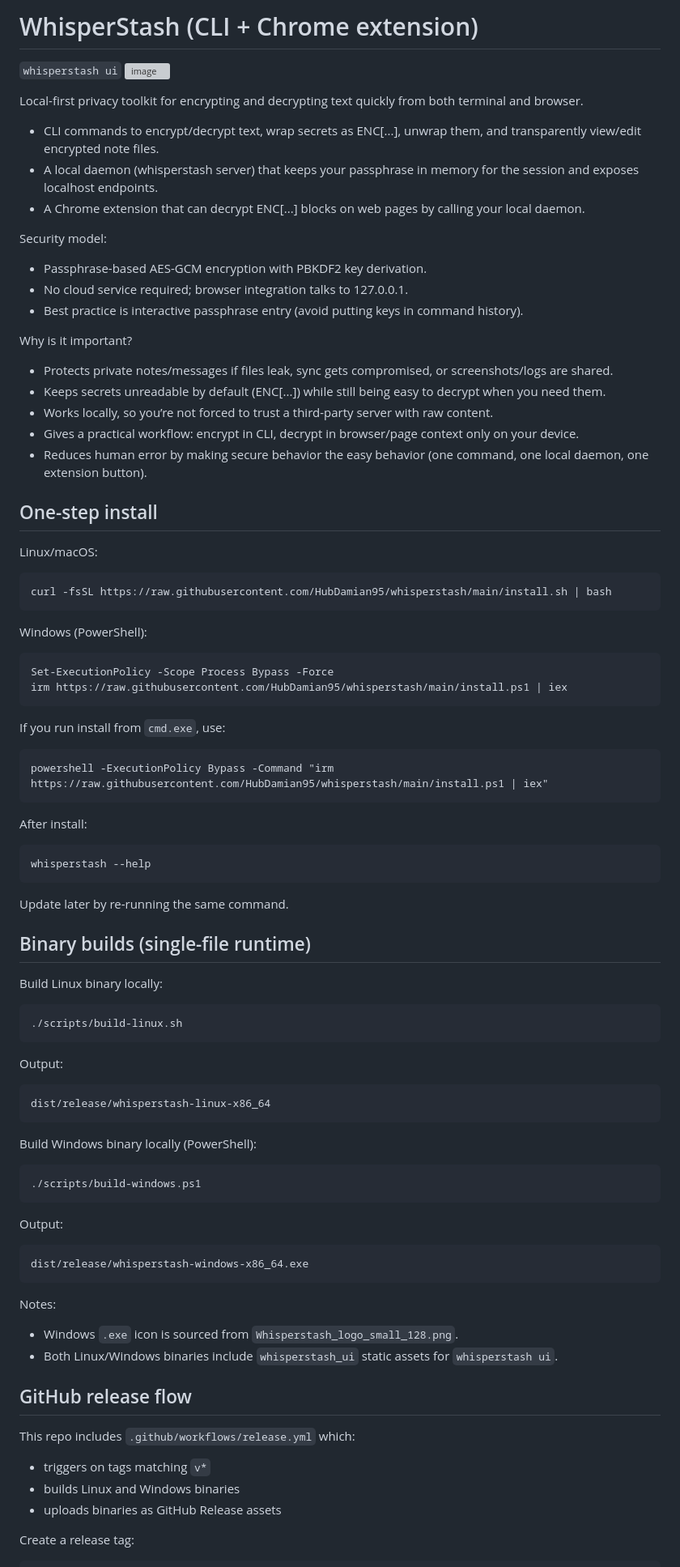
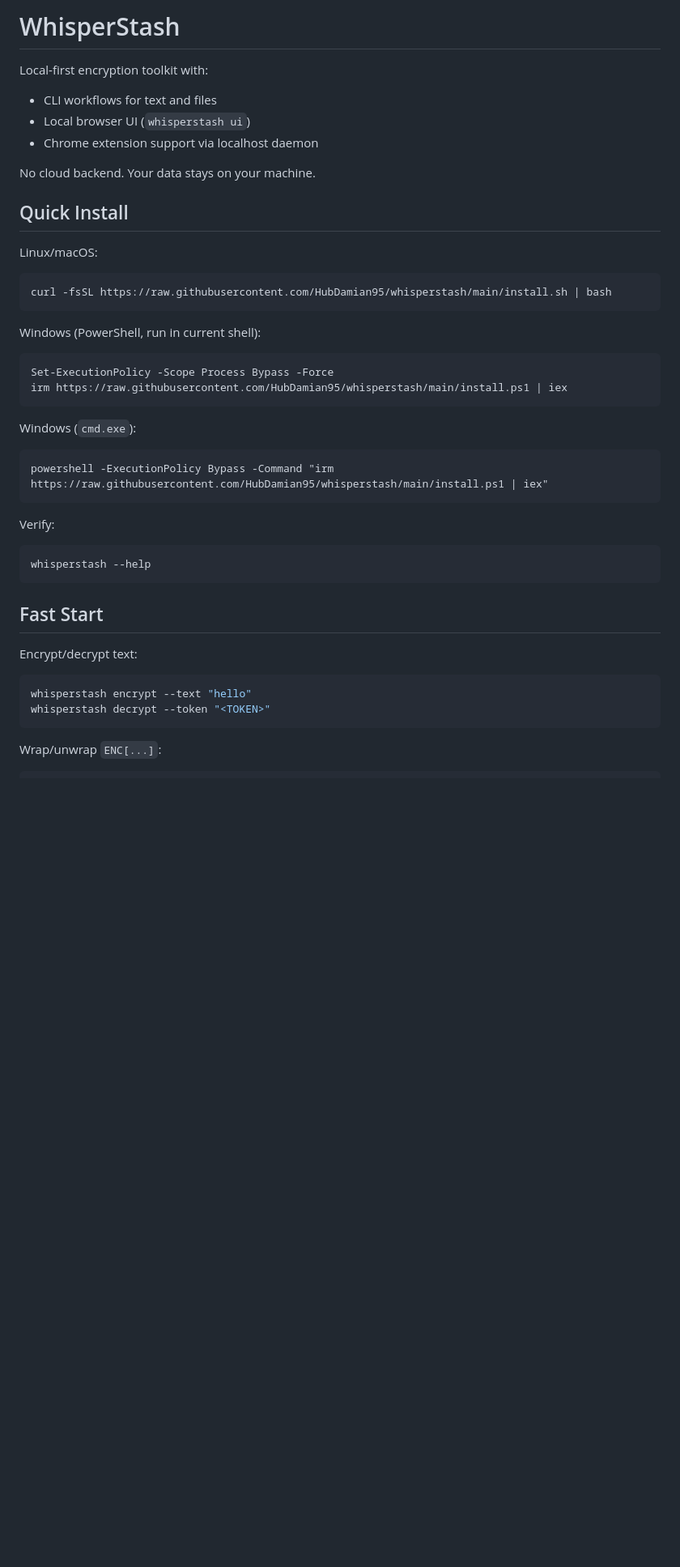
Before and after one commit to HubDamian95/whisperstash, a Markdown page: README.md, the part around one of its changes. Shown at 81% size. Drawn GitHub-style; blank space fills up the shorter version; grey boxes are pictures that could not be loaded.

````diff
--- a/README.md
+++ b/README.md
@@ -1,85 +1,42 @@
-# WhisperStash (CLI + Chrome extension)
+# WhisperStash
 
-`whisperstash ui`
-<img width="1235" height="780" alt="image" src="https://github.com/user-attachments/assets/0f9d99c7-a9de-4a8b-b69f-3afa44aaf75e" />
+Local-first encryption toolkit with:
+- CLI workflows for text and files
+- Local browser UI (`whisperstash ui`)
+- Chrome extension support via localhost daemon
 
+No cloud backend. Your data stays on your machine.
 
-Local-first privacy toolkit for encrypting and decrypting text quickly from both terminal and browser.
-  - CLI commands to encrypt/decrypt text, wrap secrets as ENC[...], unwrap them, and transparently view/edit encrypted note files.
-  - A local daemon (whisperstash server) that keeps your passphrase in memory for the session and exposes localhost endpoints.
-  - A Chrome extension that can decrypt ENC[...] blocks on web pages by calling your local daemon.
-
-  Security model:
-
-  - Passphrase-based AES-GCM encryption with PBKDF2 key derivation.
-  - No cloud service required; browser integration talks to 127.0.0.1.
-  - Best practice is interactive passphrase entry (avoid putting keys in command history).
-
-
-  Why is it important?
-  - Protects private notes/messages if files leak, sync gets compromised, or screenshots/logs are shared.
-  - Keeps secrets unreadable by default (ENC[...]) while still being easy to decrypt when you need them.
-  - Works locally, so you’re not forced to trust a third-party server with raw content.
-  - Gives a practical workflow: encrypt in CLI, decrypt in browser/page context only on your device.
-  - Reduces human error by making secure behavior the easy behavior (one command, one local daemon, one extension button).
-
-## One-step install
+## Quick Install
 
 Linux/macOS:
-
 ```bash
 curl -fsSL https://raw.githubusercontent.com/HubDamian95/whisperstash/main/install.sh | bash
 ```
 
-Windows (PowerShell):
-
+Windows (PowerShell, run in current shell):
 ```powershell
 Set-ExecutionPolicy -Scope Process Bypass -Force
 irm https://raw.githubusercontent.com/HubDamian95/whisperstash/main/install.ps1 | iex
 ```
 
-If you run install from `cmd.exe`, use:
+Windows (`cmd.exe`):
 ```bat
 powershell -ExecutionPolicy Bypass -Command "irm https://raw.githubusercontent.com/HubDamian95/whisperstash/main/install.ps1 | iex"
 ```
 
-After install:
-
+Verify:
 ```bash
 whisperstash --help
 ```
 
-Update later by re-running the same command.
+## Fast Start
 
-## Binary builds (single-file runtime)
-
-Build Linux binary locally:
+Encrypt/decrypt text:
 ```bash
-./scripts/build-linux.sh
-```
-Output:
-```bash
-dist/release/whisperstash-linux-x86_64
+whisperstash encrypt --text "hello"
+whisperstash decrypt --token "<TOKEN>"
 ```
 
-Build Windows binary locally (PowerShell):
-```powershell
-./scripts/build-windows.ps1
-```
-Output:
-```powershell
-dist/release/whisperstash-windows-x86_64.exe
-```
-Notes:
-- Windows `.exe` icon is sourced from `Whisperstash_logo_small_128.png`.
-- Both Linux/Windows binaries include `whisperstash_ui` static assets for `whisperstash ui`.
-
-## GitHub release flow
-
-This repo includes `.github/workflows/release.yml` which:
-- triggers on tags matching `v*`
-- builds Linux and Windows binaries
-- uploads binaries as GitHub Release assets
-
-Create a release tag:
+Wrap/unwrap `ENC[...]`:
 ```bash
````
Also changed, not shown: other parts of README.md (+100 -153 lines).
